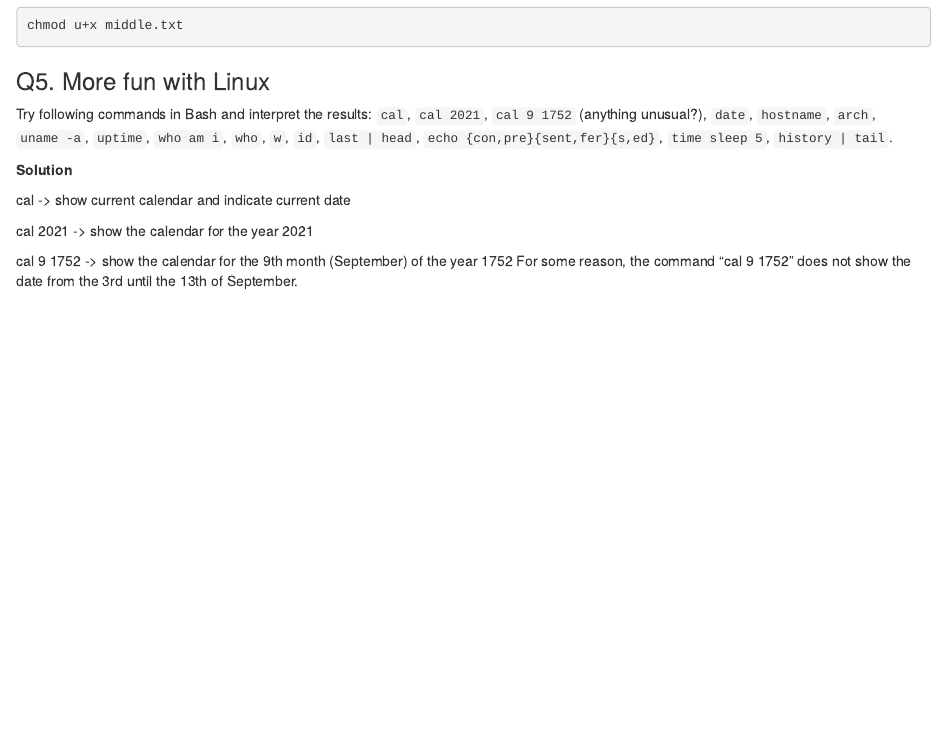
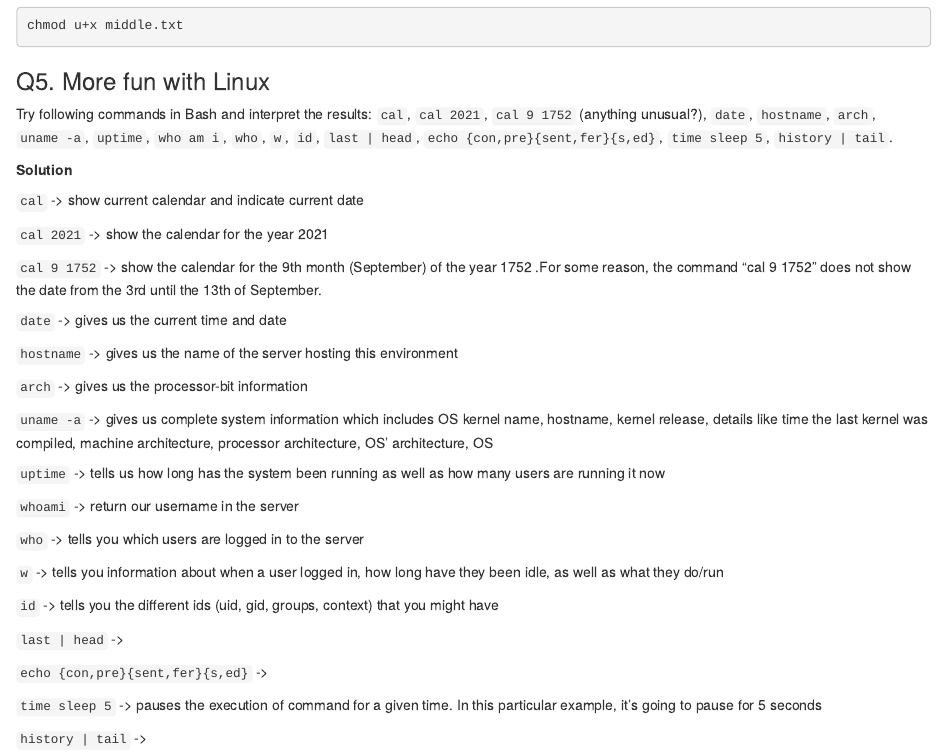
Before and after one commit to rsuseno2907/biostat-203b-2022-winter, an R Markdown document (hw1/hw1sol.Rmd): the page in a window 1100 px wide, from 5370 px down. The pictures show the output file hw1/hw1sol.html that the author committed with the source, opened offline.

Commit message:
completed q5

```diff
--- a/hw1/hw1sol.Rmd
+++ b/hw1/hw1sol.Rmd
@@ -194,10 +194,42 @@ Try following commands in Bash and interpret the results: `cal`, `cal 2021`, `ca
 
 **Solution**
 
-cal -> show current calendar and indicate current date
+`cal` -> show current calendar and indicate current date
 
-cal 2021 -> show the calendar for the year 2021
+`cal 2021` -> show the calendar for the year 2021
 
-cal 9 1752 -> show the calendar for the 9th month (September) of the year 1752
-For some reason, the command "cal 9 1752" does not show the date from the 3rd
+`cal 9 1752` -> show the calendar for the 9th month (September) of the year 1752
+.For some reason, the command "cal 9 1752" does not show the date from the 3rd
 until the 13th of September.
+
+`date` ->  gives us the current time and date
+
+`hostname` -> gives us the name of the server hosting this environment
+
+`arch` -> gives us the processor-bit information
+
+`uname -a` -> gives us complete system information which includes OS kernel
+name, hostname, kernel release, details like time the last kernel was compiled,
+machine architecture, processor architecture, OS' architecture, OS
+
+`uptime` -> tells us how long has the system been running as well as how many
+users are running it now
+
+`whoami` -> return our username in the server
+
+`who` -> tells you which users are logged in to the server
+
+`w` -> tells you information about when a user logged in, how long have they
+been idle, as well as what they do/run
+
+`id` -> tells you the different ids (uid, gid, groups, context) that you might
+have
+
+`last | head` ->
+
+`echo {con,pre}{sent,fer}{s,ed}` ->
+
+`time sleep 5` -> pauses the execution of command for a given time. In this
+particular example, it's going to pause for 5 seconds
+
+`history | tail` ->
```
Also changed, not shown: hw1/hw1sol.html.
